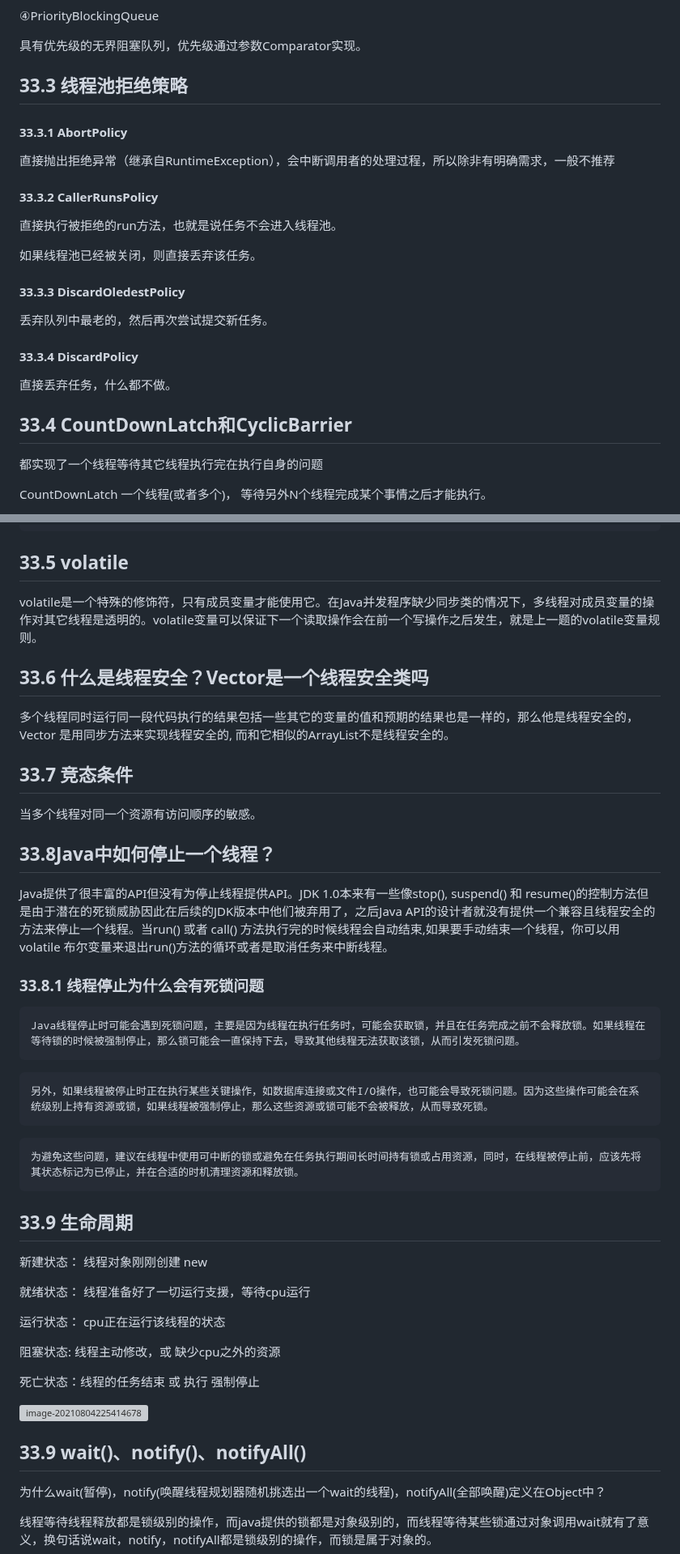
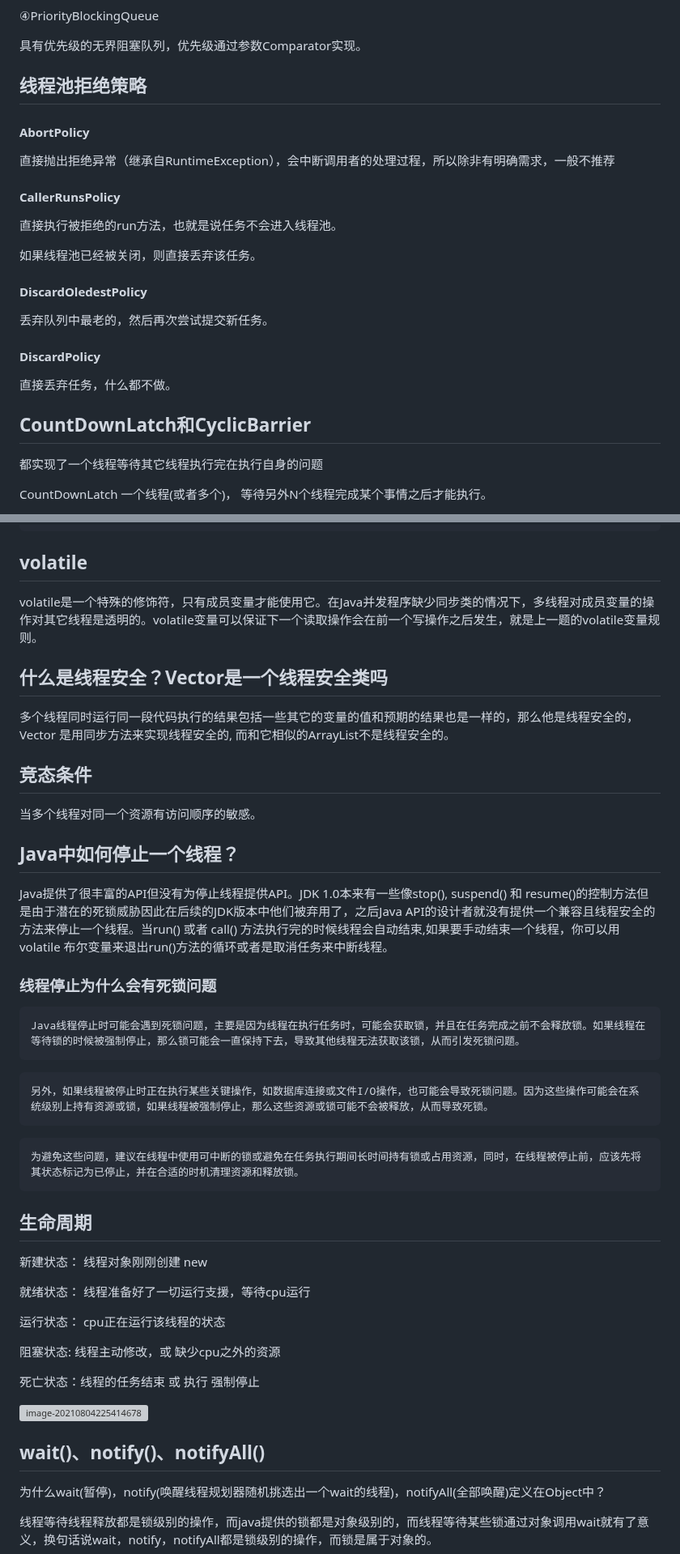
Before and after one commit to cdigho/note-log, a Markdown page: source/java/常见问题.md, 2 parts joined by grey strips. Shown at 81% size. GitHub-like rendering; grey boxes are pictures that could not be loaded.

````diff
--- a/source/java/常见问题.md
+++ b/source/java/常见问题.md
@@ -2028,27 +2028,27 @@ public class ThreadPoolUtil {
 
 具有优先级的无界阻塞队列，优先级通过参数Comparator实现。
 
-## 33.3 线程池拒绝策略
-
-#### 33.3.1 AbortPolicy
+## 线程池拒绝策略
+
+#### AbortPolicy
 
 直接抛出拒绝异常（继承自RuntimeException），会中断调用者的处理过程，所以除非有明确需求，一般不推荐
 
-#### 33.3.2 CallerRunsPolicy
+####  CallerRunsPolicy
 
 直接执行被拒绝的run方法，也就是说任务不会进入线程池。
 
 如果线程池已经被关闭，则直接丢弃该任务。
 
-#### 33.3.3 DiscardOledestPolicy
+#### DiscardOledestPolicy
 
 丢弃队列中最老的，然后再次尝试提交新任务。
 
-#### 33.3.4 DiscardPolicy
+#### DiscardPolicy
 
 直接丢弃任务，什么都不做。
 
-## 33.4 CountDownLatch和CyclicBarrier
+## CountDownLatch和CyclicBarrier
 
 都实现了一个线程等待其它线程执行完在执行自身的问题
 
@@ -2162,23 +2162,23 @@ CyclicBrrier[【saɪklɪk bæriər】][]-[【筛蝌累蝌 白瑞叶】][]:
     }
 ```
 
-## 33.5 volatile
+## volatile
 
 volatile是一个特殊的修饰符，只有成员变量才能使用它。在Java并发程序缺少同步类的情况下，多线程对成员变量的操作对其它线程是透明的。volatile变量可以保证下一个读取操作会在前一个写操作之后发生，就是上一题的volatile变量规则。
 
-## 33.6 什么是线程安全？Vector是一个线程安全类吗
+## 什么是线程安全？Vector是一个线程安全类吗
 
 多个线程同时运行同一段代码执行的结果包括一些其它的变量的值和预期的结果也是一样的，那么他是线程安全的， Vector 是用同步方法来实现线程安全的, 而和它相似的ArrayList不是线程安全的。
 
-## 33.7 竞态条件
+## 竞态条件
 
 当多个线程对同一个资源有访问顺序的敏感。
 
-## 33.8Java中如何停止一个线程？
+## Java中如何停止一个线程？
 
 Java提供了很丰富的API但没有为停止线程提供API。JDK 1.0本来有一些像stop(), suspend() 和 resume()的控制方法但是由于潜在的死锁威胁因此在后续的JDK版本中他们被弃用了，之后Java API的设计者就没有提供一个兼容且线程安全的方法来停止一个线程。当run() 或者 call() 方法执行完的时候线程会自动结束,如果要手动结束一个线程，你可以用volatile 布尔变量来退出run()方法的循环或者是取消任务来中断线程。
 
-### 33.8.1 线程停止为什么会有死锁问题
+### 线程停止为什么会有死锁问题
 
 ```
 Java线程停止时可能会遇到死锁问题，主要是因为线程在执行任务时，可能会获取锁，并且在任务完成之前不会释放锁。如果线程在等待锁的时候被强制停止，那么锁可能会一直保持下去，导致其他线程无法获取该锁，从而引发死锁问题。
@@ -2192,7 +2192,7 @@ Java线程停止时可能会遇到死锁问题，主要是因为线程在执行
 为避免这些问题，建议在线程中使用可中断的锁或避免在任务执行期间长时间持有锁或占用资源，同时，在线程被停止前，应该先将其状态标记为已停止，并在合适的时机清理资源和释放锁。
 ```
 
-## 33.9 生命周期
+## 生命周期
 
 新建状态： 线程对象刚刚创建  new
 
@@ -2206,7 +2206,7 @@ Java线程停止时可能会遇到死锁问题，主要是因为线程在执行
 
 ![image-20210804225414678](assets/image-20210804225414678.png)
 
-## 33.9 wait()、notify()、notifyAll()
+## wait()、notify()、notifyAll()
 
 为什么wait(暂停)，notify(唤醒线程规划器随机挑选出一个wait的线程)，notifyAll(全部唤醒)定义在Object中？
 
````
Also changed, not shown: other parts of source/java/常见问题.md (+121 -121 lines).
